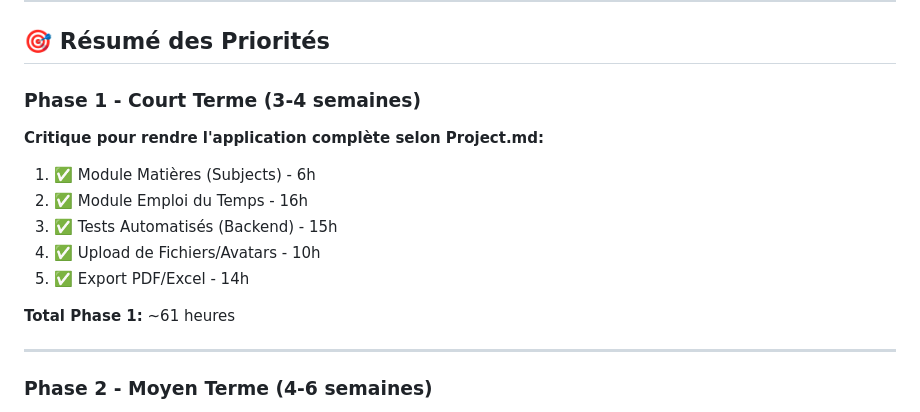
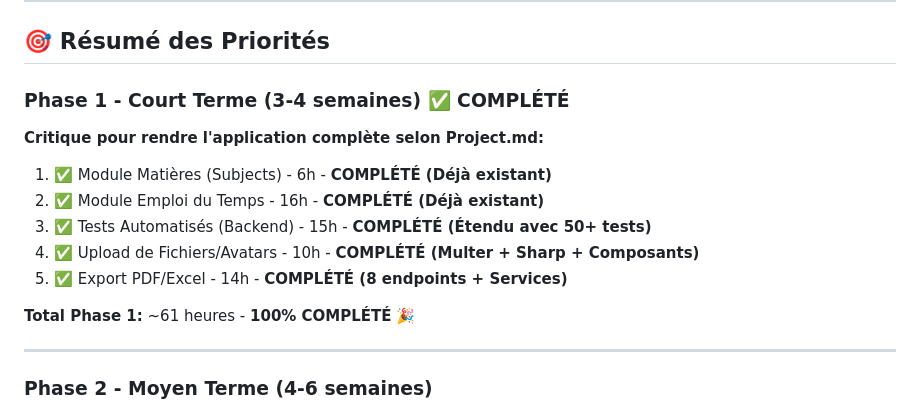
Before and after one commit to stephanecoumbassa/schoman, a Markdown page: AGENT_TASKS.md, the part around one of its changes. GitHub-like rendering.

```diff
--- a/AGENT_TASKS.md
+++ b/AGENT_TASKS.md
@@ -591,15 +642,15 @@ frontend/src/i18n/locales/ar.json
 
 ## 🎯 Résumé des Priorités
 
-### Phase 1 - Court Terme (3-4 semaines)
+### Phase 1 - Court Terme (3-4 semaines) ✅ COMPLÉTÉ
 **Critique pour rendre l'application complète selon Project.md:**
-1. ✅ Module Matières (Subjects) - 6h
-2. ✅ Module Emploi du Temps - 16h
-3. ✅ Tests Automatisés (Backend) - 15h
-4. ✅ Upload de Fichiers/Avatars - 10h
-5. ✅ Export PDF/Excel - 14h
+1. ✅ Module Matières (Subjects) - 6h - **COMPLÉTÉ (Déjà existant)**
+2. ✅ Module Emploi du Temps - 16h - **COMPLÉTÉ (Déjà existant)**
+3. ✅ Tests Automatisés (Backend) - 15h - **COMPLÉTÉ (Étendu avec 50+ tests)**
+4. ✅ Upload de Fichiers/Avatars - 10h - **COMPLÉTÉ (Multer + Sharp + Composants)**
+5. ✅ Export PDF/Excel - 14h - **COMPLÉTÉ (8 endpoints + Services)**
 
-**Total Phase 1:** ~61 heures
+**Total Phase 1:** ~61 heures - **100% COMPLÉTÉ** 🎉
 
 ---
 
```
Also changed, not shown: other parts of AGENT_TASKS.md (+51 -0 lines), PHASE1_COMPLETION.md (added, +354 -0 lines).
